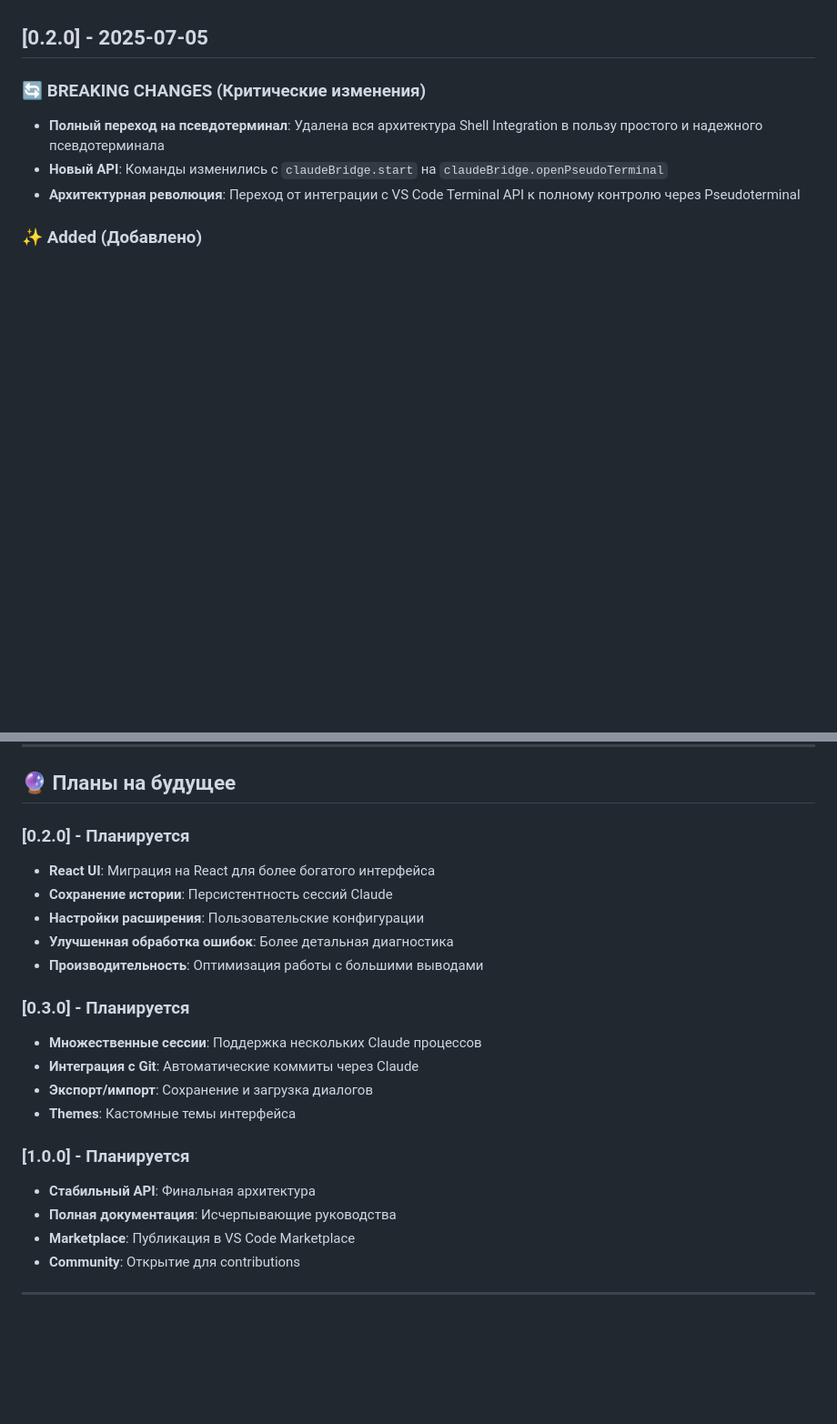
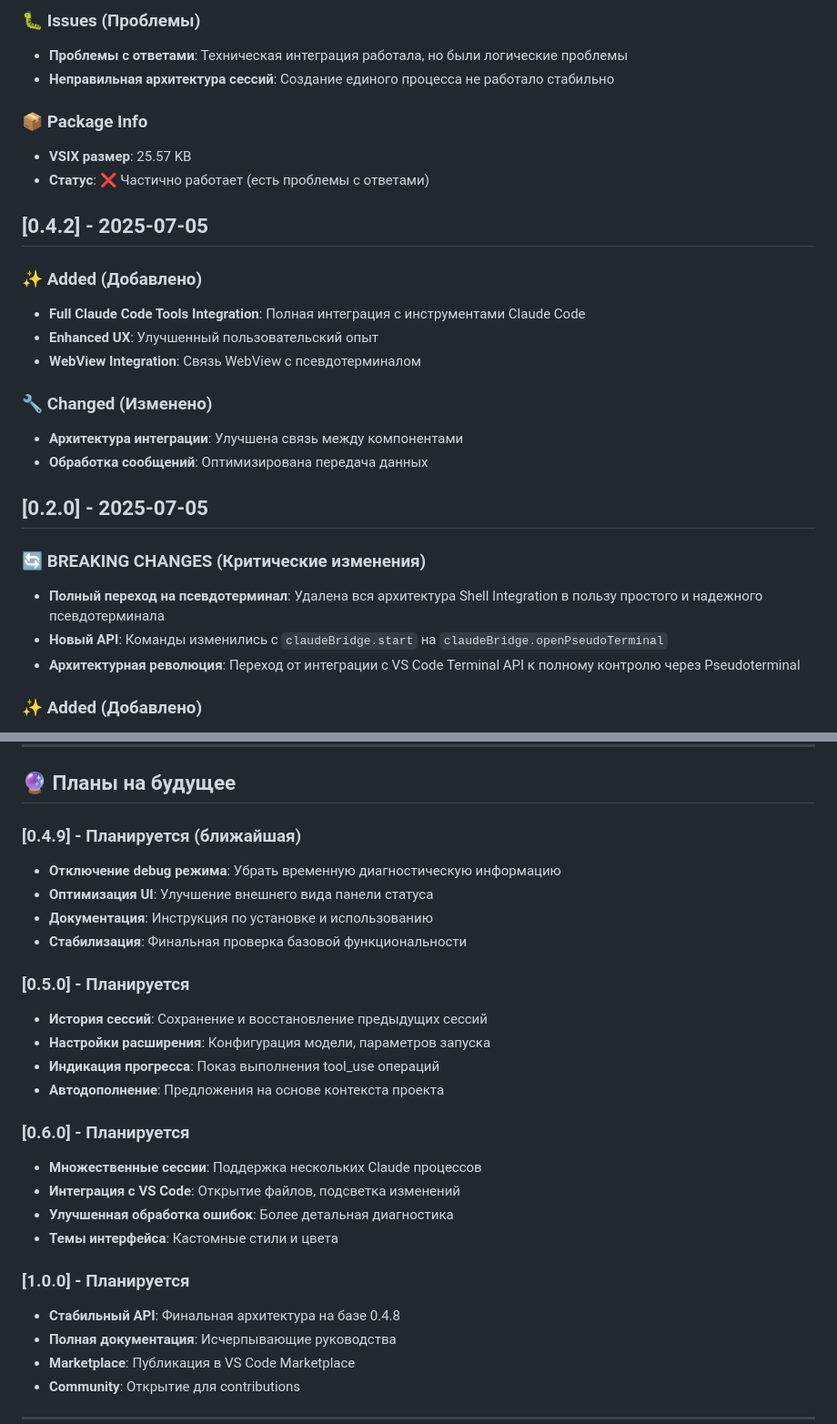
Before and after one commit to OleynikAleksandr/claude-code-hub, a Markdown page: CHANGELOG.md, 2 parts joined by grey strips. Shown at 91% size. GitHub-like rendering; blank space fills up the shorter version.

```diff
--- a/CHANGELOG.md
+++ b/CHANGELOG.md
@@ -7,3 +67,21 @@
+### 🐛 Issues (Проблемы)
+- **Проблемы с ответами**: Техническая интеграция работала, но были логические проблемы
+- **Неправильная архитектура сессий**: Создание единого процесса не работало стабильно
+
+### 📦 Package Info
+- **VSIX размер**: 25.57 KB
+- **Статус**: ❌ Частично работает (есть проблемы с ответами)
+
+## [0.4.2] - 2025-07-05
+
+### ✨ Added (Добавлено)
+- **Full Claude Code Tools Integration**: Полная интеграция с инструментами Claude Code
+- **Enhanced UX**: Улучшенный пользовательский опыт
+- **WebView Integration**: Связь WebView с псевдотерминалом
+
+### 🔧 Changed (Изменено)
+- **Архитектура интеграции**: Улучшена связь между компонентами
+- **Обработка сообщений**: Оптимизирована передача данных
 
 ## [0.2.0] - 2025-07-05
 
@@ -211,21 +289,26 @@
 
 ## 🔮 Планы на будущее
 
-### [0.2.0] - Планируется
-- **React UI**: Миграция на React для более богатого интерфейса
-- **Сохранение истории**: Персистентность сессий Claude
-- **Настройки расширения**: Пользовательские конфигурации
+### [0.4.9] - Планируется (ближайшая)
+- **Отключение debug режима**: Убрать временную диагностическую информацию
+- **Оптимизация UI**: Улучшение внешнего вида панели статуса
+- **Документация**: Инструкция по установке и использованию
+- **Стабилизация**: Финальная проверка базовой функциональности
+
+### [0.5.0] - Планируется
+- **История сессий**: Сохранение и восстановление предыдущих сессий
+- **Настройки расширения**: Конфигурация модели, параметров запуска
+- **Индикация прогресса**: Показ выполнения tool_use операций
+- **Автодополнение**: Предложения на основе контекста проекта
+
+### [0.6.0] - Планируется
+- **Множественные сессии**: Поддержка нескольких Claude процессов
+- **Интеграция с VS Code**: Открытие файлов, подсветка изменений
 - **Улучшенная обработка ошибок**: Более детальная диагностика
-- **Производительность**: Оптимизация работы с большими выводами
-
-### [0.3.0] - Планируется
-- **Множественные сессии**: Поддержка нескольких Claude процессов
-- **Интеграция с Git**: Автоматические коммиты через Claude
-- **Экспорт/импорт**: Сохранение и загрузка диалогов
-- **Themes**: Кастомные темы интерфейса
+- **Темы интерфейса**: Кастомные стили и цвета
 
 ### [1.0.0] - Планируется
-- **Стабильный API**: Финальная архитектура
+- **Стабильный API**: Финальная архитектура на базе 0.4.8
 - **Полная документация**: Исчерпывающие руководства
 - **Marketplace**: Публикация в VS Code Marketplace
 - **Community**: Открытие для contributions
```
Also changed, not shown: other parts of CHANGELOG.md (+60 -0 lines).
